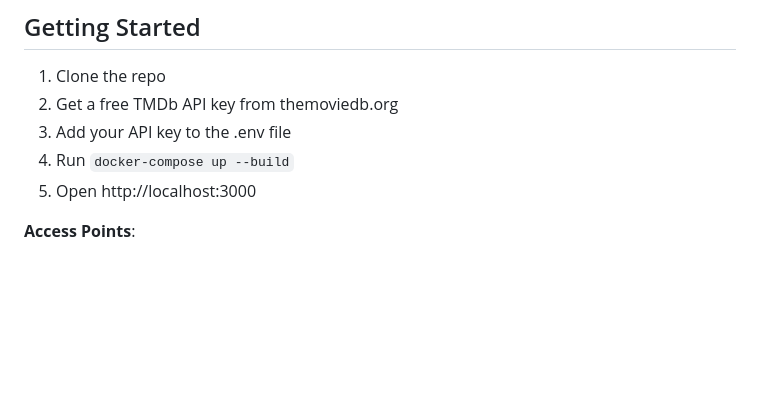
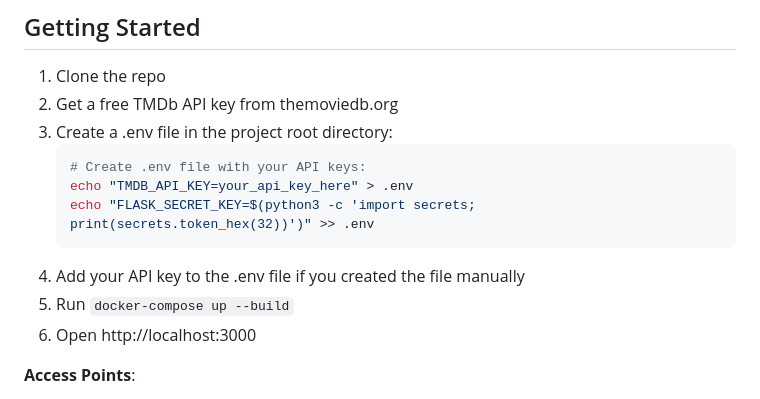
Before and after one commit to Jihx-0/cinemate-recommendation-engine, a Markdown page: README.md, the part around the change. Drawn GitHub-style; blank space fills up the shorter version.

````diff
--- a/README.md
+++ b/README.md
@@ -32,9 +32,15 @@ Movie recommendations are usually pretty terrible, and don't account for your pe
 
 1. Clone the repo
 2. Get a free TMDb API key from themoviedb.org
-3. Add your API key to the .env file
-4. Run `docker-compose up --build`
-5. Open http://localhost:3000
+3. Create a .env file in the project root directory:
+   ```bash
+   # Create .env file with your API keys:
+   echo "TMDB_API_KEY=your_api_key_here" > .env
+   echo "FLASK_SECRET_KEY=$(python3 -c 'import secrets; print(secrets.token_hex(32))')" >> .env
+   ```
+4. Add your API key to the .env file if you created the file manually
+5. Run `docker-compose up --build`
+6. Open http://localhost:3000
 
 **Access Points**:
 - Frontend: http://localhost:3000
````
